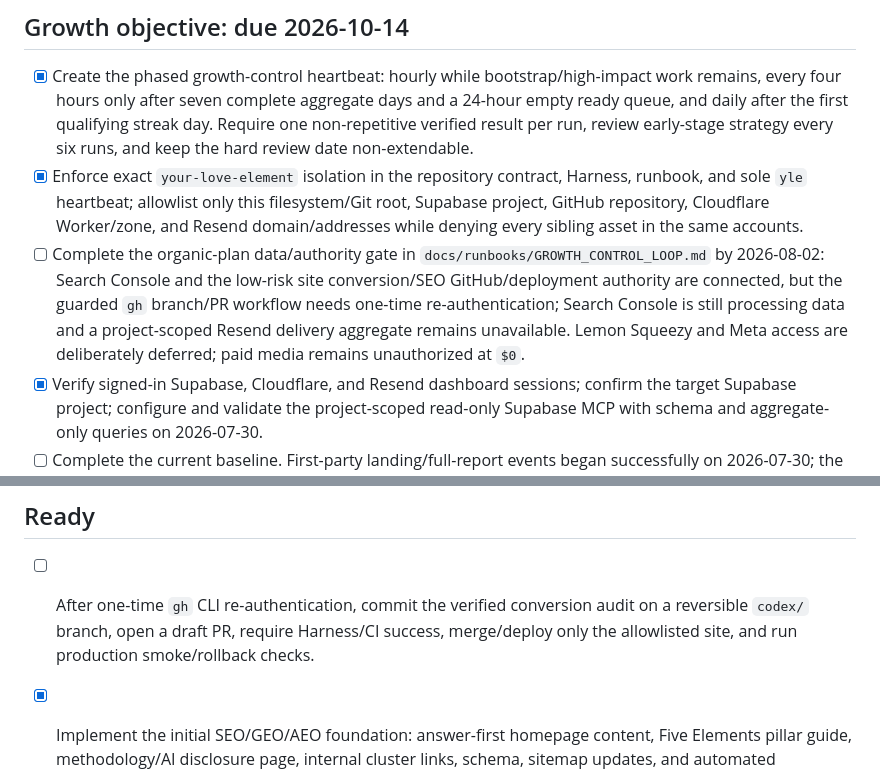
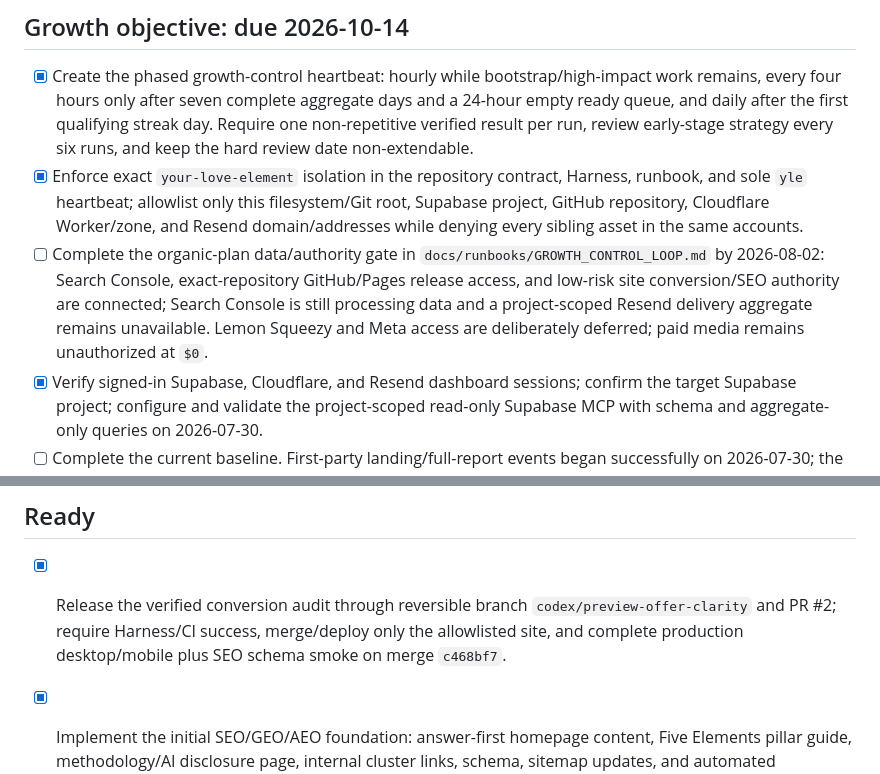
Before and after one commit to goodrambo/your-love-element, a Markdown page: docs/BACKLOG.md, 2 parts joined by grey strips. GitHub-like rendering.

```diff
--- a/docs/BACKLOG.md
+++ b/docs/BACKLOG.md
@@ -13,7 +13,7 @@ This is the only active task list. History files may contain old “next tasks
 
 - [x] Create the phased growth-control heartbeat: hourly while bootstrap/high-impact work remains, every four hours only after seven complete aggregate days and a 24-hour empty ready queue, and daily after the first qualifying streak day. Require one non-repetitive verified result per run, review early-stage strategy every six runs, and keep the hard review date non-extendable.
 - [x] Enforce exact `your-love-element` isolation in the repository contract, Harness, runbook, and sole `yle` heartbeat; allowlist only this filesystem/Git root, Supabase project, GitHub repository, Cloudflare Worker/zone, and Resend domain/addresses while denying every sibling asset in the same accounts.
-- [ ] Complete the organic-plan data/authority gate in `docs/runbooks/GROWTH_CONTROL_LOOP.md` by 2026-08-02: Search Console and the low-risk site conversion/SEO GitHub/deployment authority are connected, but the guarded `gh` branch/PR workflow needs one-time re-authentication; Search Console is still processing data and a project-scoped Resend delivery aggregate remains unavailable. Lemon Squeezy and Meta access are deliberately deferred; paid media remains unauthorized at `$0`.
+- [ ] Complete the organic-plan data/authority gate in `docs/runbooks/GROWTH_CONTROL_LOOP.md` by 2026-08-02: Search Console, exact-repository GitHub/Pages release access, and low-risk site conversion/SEO authority are connected; Search Console is still processing data and a project-scoped Resend delivery aggregate remains unavailable. Lemon Squeezy and Meta access are deliberately deferred; paid media remains unauthorized at `$0`.
 - [x] Verify signed-in Supabase, Cloudflare, and Resend dashboard sessions; confirm the target Supabase project; configure and validate the project-scoped read-only Supabase MCP with schema and aggregate-only queries on 2026-07-30.
 - [ ] Complete the current baseline. First-party landing/full-report events began successfully on 2026-07-30; the seven closed Taipei days through 2026-07-29 had 0 previews, checkouts, verified purchasers/orders, refunds, and deliveries. Search Console is verified and accepted a seven-URL sitemap on 2026-07-30, but query data is still processing and both new content URLs are discovered but not yet indexed; settled revenue, spend, CAC, and a project-scoped Resend delivery aggregate remain unavailable.
 - [x] Implement and locally test the protected aggregate growth scorecard/RPC; it exposes counts only and no customer identifiers or private report data.
@@ -24,7 +24,7 @@ This is the only active task list. History files may contain old “next tasks
 
 ## Ready
 
-- [ ] After one-time `gh` CLI re-authentication, commit the verified conversion audit on a reversible `codex/` branch, open a draft PR, require Harness/CI success, merge/deploy only the allowlisted site, and run production smoke/rollback checks.
+- [x] Release the verified conversion audit through reversible branch `codex/preview-offer-clarity` and PR #2; require Harness/CI success, merge/deploy only the allowlisted site, and complete production desktop/mobile plus SEO schema smoke on merge `c468bf7`.
 
 - [x] Implement the initial SEO/GEO/AEO foundation: answer-first homepage content, Five Elements pillar guide, methodology/AI disclosure page, internal cluster links, schema, sitemap updates, and automated regression coverage.
 - [x] Browser-smoke the homepage and both search content pages at desktop and `390 x 844`; confirm no horizontal overflow or console warnings/errors, complete the 10-question Earth preview, and keep the local full-report page payment-locked.
```
Also changed, not shown: docs/PROJECT_STATE.md (+7 -7 lines).
